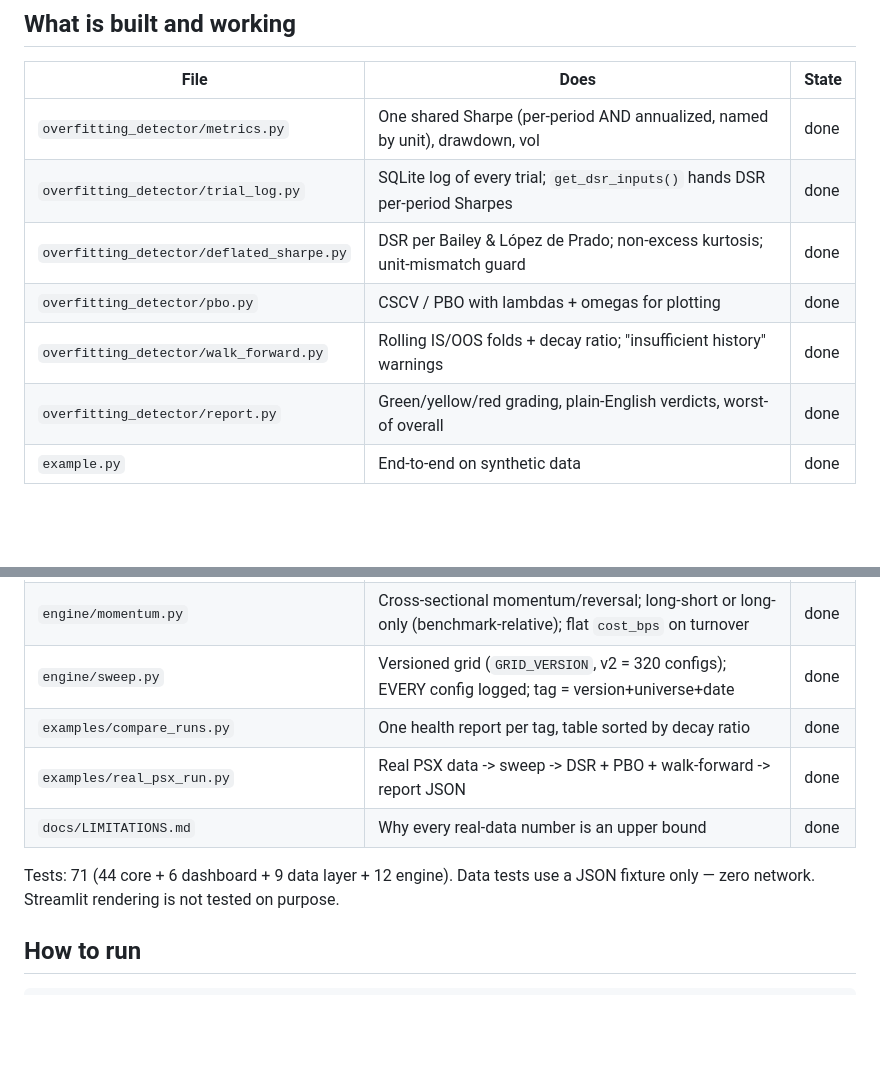
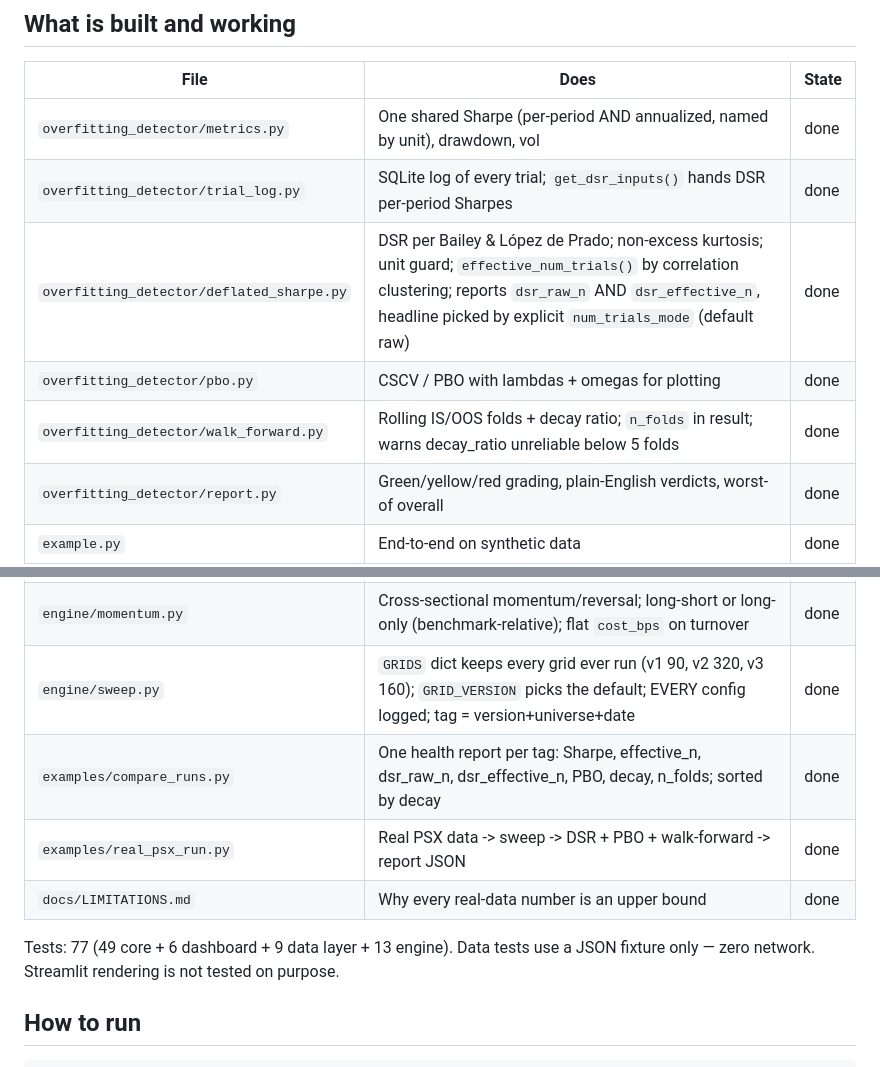
Before and after one commit to haiderhkhan/Backtest-Overfitting-Detector, a Markdown page: STATUS.md, 2 parts joined by grey strips. Rendered like a GitHub page; blank space fills up the shorter version.

```diff
--- a/STATUS.md
+++ b/STATUS.md
@@ -10,9 +10,9 @@ on that date.
 |---|---|---|
 | `overfitting_detector/metrics.py` | One shared Sharpe (per-period AND annualized, named by unit), drawdown, vol | done |
 | `overfitting_detector/trial_log.py` | SQLite log of every trial; `get_dsr_inputs()` hands DSR per-period Sharpes | done |
-| `overfitting_detector/deflated_sharpe.py` | DSR per Bailey & López de Prado; non-excess kurtosis; unit-mismatch guard | done |
+| `overfitting_detector/deflated_sharpe.py` | DSR per Bailey & López de Prado; non-excess kurtosis; unit guard; `effective_num_trials()` by correlation clustering; reports `dsr_raw_n` AND `dsr_effective_n`, headline picked by explicit `num_trials_mode` (default raw) | done |
 | `overfitting_detector/pbo.py` | CSCV / PBO with lambdas + omegas for plotting | done |
-| `overfitting_detector/walk_forward.py` | Rolling IS/OOS folds + decay ratio; "insufficient history" warnings | done |
+| `overfitting_detector/walk_forward.py` | Rolling IS/OOS folds + decay ratio; `n_folds` in result; warns decay_ratio unreliable below 5 folds | done |
 | `overfitting_detector/report.py` | Green/yellow/red grading, plain-English verdicts, worst-of overall | done |
 | `example.py` | End-to-end on synthetic data | done |
 | `dashboard/formatting.py` | Pure colour/number helpers (unit-tested) | done |
@@ -24,12 +24,12 @@ on that date.
 | `data/universe.yaml` + `universe.py` | 45 liquid KSE-100 names, hand-picked (current constituents — survivorship!) | done |
 | `data/returns.py` | Daily closes -> weekly log returns; warns on gaps/stale/late-listing/delisting/holidays | done |
 | `engine/momentum.py` | Cross-sectional momentum/reversal; long-short or long-only (benchmark-relative); flat `cost_bps` on turnover | done |
-| `engine/sweep.py` | Versioned grid (`GRID_VERSION`, v2 = 320 configs); EVERY config logged; tag = version+universe+date | done |
-| `examples/compare_runs.py` | One health report per tag, table sorted by decay ratio | done |
+| `engine/sweep.py` | `GRIDS` dict keeps every grid ever run (v1 90, v2 320, v3 160); `GRID_VERSION` picks the default; EVERY config logged; tag = version+universe+date | done |
+| `examples/compare_runs.py` | One health report per tag: Sharpe, effective_n, dsr_raw_n, dsr_effective_n, PBO, decay, n_folds; sorted by decay | done |
 | `examples/real_psx_run.py` | Real PSX data -> sweep -> DSR + PBO + walk-forward -> report JSON | done |
 | `docs/LIMITATIONS.md` | Why every real-data number is an upper bound | done |
 
-Tests: 71 (44 core + 6 dashboard + 9 data layer + 12 engine). Data tests use a
+Tests: 77 (49 core + 6 dashboard + 9 data layer + 13 engine). Data tests use a
 JSON fixture only — zero network. Streamlit rendering is not tested on purpose.
 
 ## How to run
```
Also changed, not shown: other parts of STATUS.md (+35 -20 lines), memory.md (+11 -0 lines), phases.md (+10 -0 lines).
